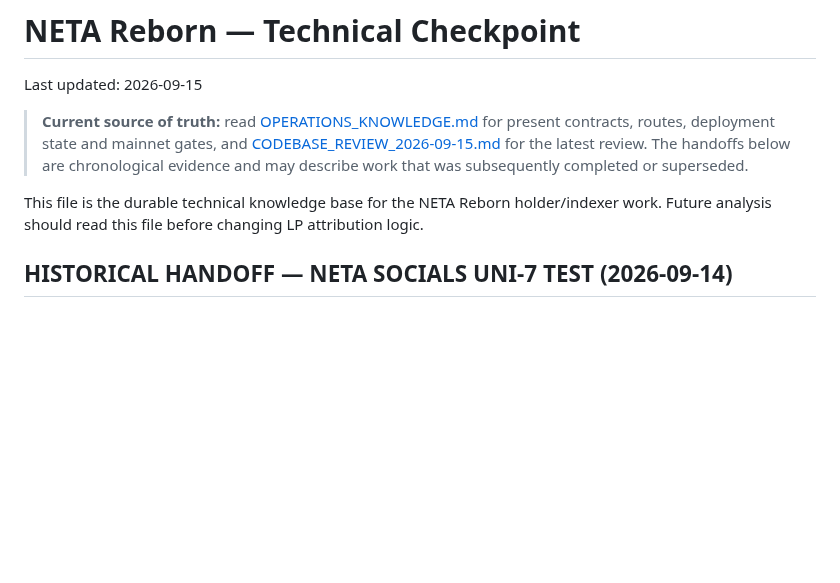
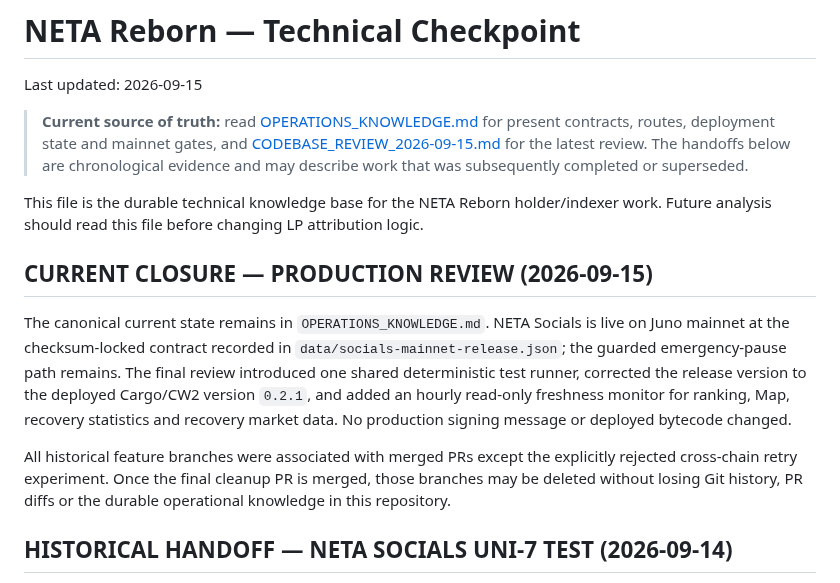
Before and after one commit to cristianoneta/neta-website, a Markdown page: docs/NETA_REBORN_CHECKPOINT.md, the part around the change. GitHub-like rendering; blank space fills up the shorter version.

Commit message:
Final production cleanup (docs/NETA_REBORN_CHECKPOINT.md)

```diff
--- a/docs/NETA_REBORN_CHECKPOINT.md
+++ b/docs/NETA_REBORN_CHECKPOINT.md
@@ -10,6 +10,21 @@ Last updated: 2026-09-15
 > that was subsequently completed or superseded.
 
 This file is the durable technical knowledge base for the NETA Reborn holder/indexer work. Future analysis should read this file before changing LP attribution logic.
+
+## CURRENT CLOSURE — PRODUCTION REVIEW (2026-09-15)
+
+The canonical current state remains in `OPERATIONS_KNOWLEDGE.md`. NETA Socials
+is live on Juno mainnet at the checksum-locked contract recorded in
+`data/socials-mainnet-release.json`; the guarded emergency-pause path remains.
+The final review introduced one shared deterministic test runner, corrected the
+release version to the deployed Cargo/CW2 version `0.2.1`, and added an hourly
+read-only freshness monitor for ranking, Map, recovery statistics and recovery
+market data. No production signing message or deployed bytecode changed.
+
+All historical feature branches were associated with merged PRs except the
+explicitly rejected cross-chain retry experiment. Once the final cleanup PR is
+merged, those branches may be deleted without losing Git history, PR diffs or
+the durable operational knowledge in this repository.
 
 ## HISTORICAL HANDOFF — NETA SOCIALS UNI-7 TEST (2026-09-14)
 
```
